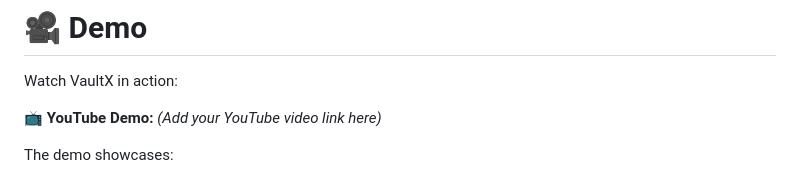
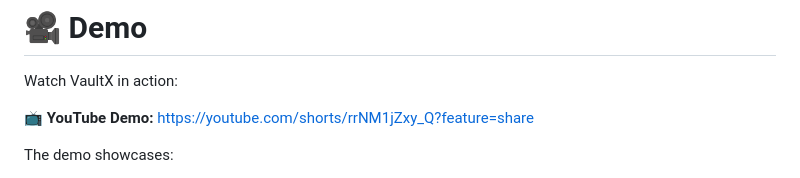
Before and after one commit to aryanvjain/VaultX-app, a Markdown page: README.md, the part around the change. Rendered like a GitHub page.

```diff
--- a/README.md
+++ b/README.md
@@ -39,7 +39,7 @@ privacy and offline accessibility.
 
 Watch VaultX in action:
 
-📺 **YouTube Demo:** *(Add your YouTube video link here)*
+📺 **YouTube Demo:** https://youtube.com/shorts/rrNM1jZxy_Q?feature=share
 
 The demo showcases:
 
```
